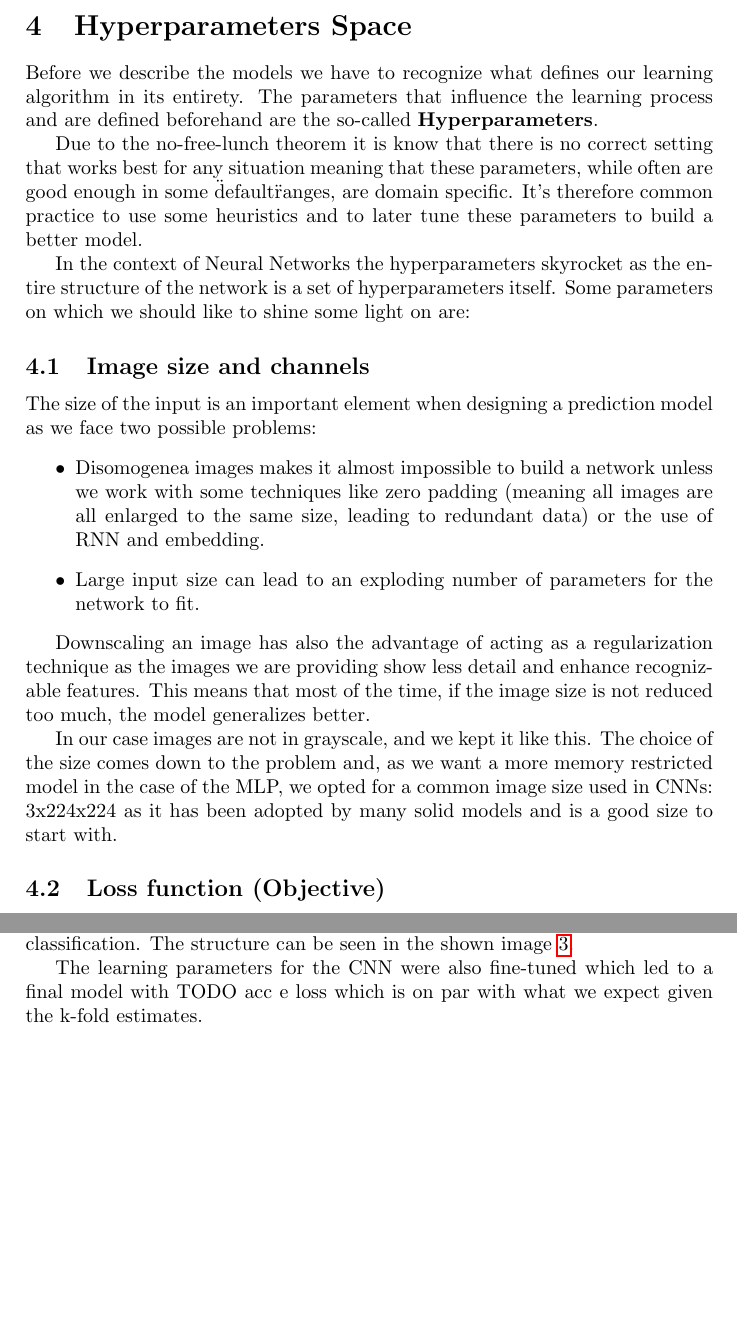
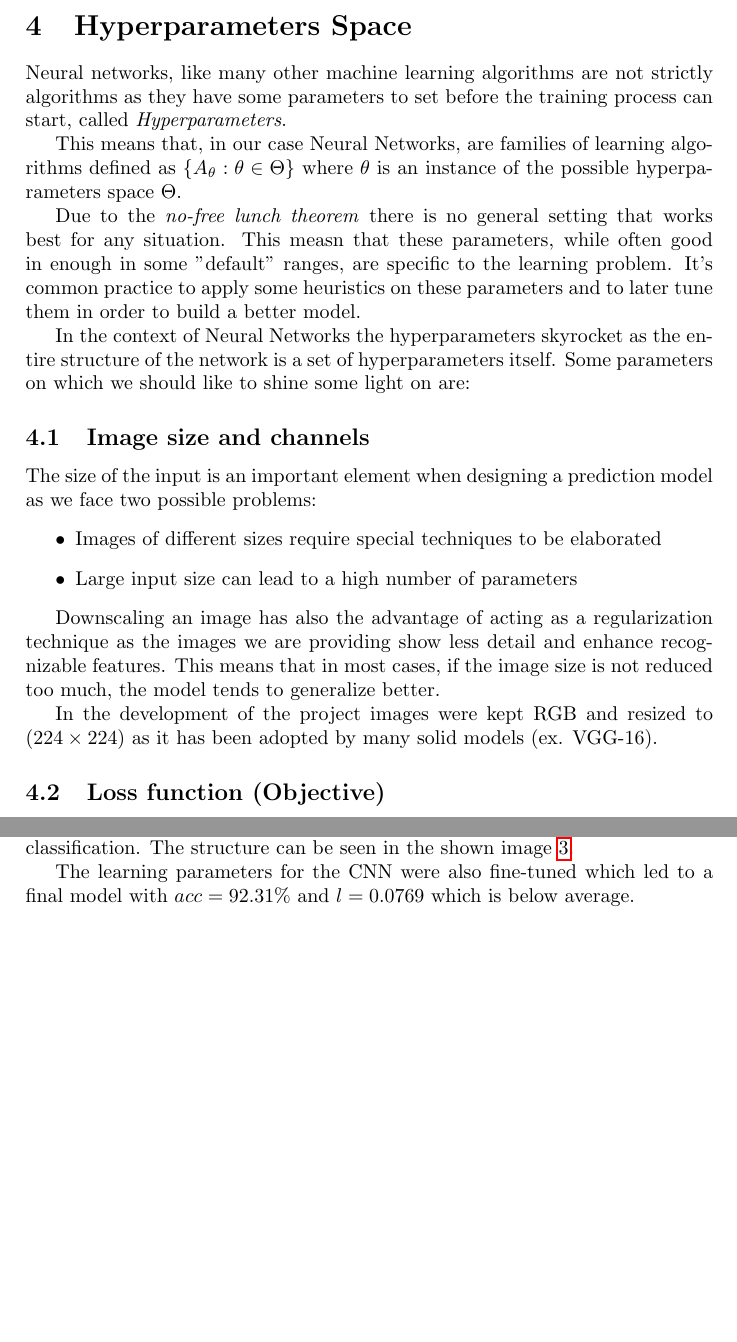
Before and after one commit to Ubriacopo/muffin-stat-project, a LaTeX document (report/index.tex, which reads report/sections/3-hyperparameters-space.tex, report/sections/5-custom-cnn.tex): two parts of pages 6 and 12 of 17, joined at a grey line, cut so that both start at the same text, the shorter picture padded with empty space. Compiled offline with pdfLaTeX.

Commit message:
almost done

```diff
--- a/report/sections/3-hyperparameters-space.tex
+++ b/report/sections/3-hyperparameters-space.tex
@@ -3,15 +3,17 @@
 
 \section{Hyperparameters Space}
 \label{sec:hyperparameters-space}
+Neural networks, like many other machine learning algorithms are not strictly algorithms as they have some parameters to
+set before the training process can start, called \textit{Hyperparameters}.
 
-Before we describe the models we have to recognize what defines our learning algorithm in its entirety.
-The parameters that influence the learning process and are defined beforehand are the so-called \textbf{Hyperparameters}.
+This means that, in our case Neural Networks, are families of learning algorithms defined as $\{A_\theta : \theta \in \Theta\}$
+where $\theta$ is an instance of the possible hyperparameters space $\Theta$.
 
-% todo lo scrivo?
-Due to the no-free-lunch theorem it is know that there is no correct setting that works best for any situation meaning
-that these parameters, while often are good enough in some \"default\" ranges, are domain specific.
-It's therefore common practice to use some heuristics and to later tune these parameters to build a better model.
+Due to the \textit{no-free lunch theorem} there is no general setting that works best for any situation. This measn
+that these parameters, while often good in enough in some "default" ranges, are specific to the learning problem.
+It's common practice to apply some heuristics on these parameters and to later tune them in order to build a better model.
 
+%tood vedi se spostare
 In the context of Neural Networks the hyperparameters skyrocket as the entire structure of the network
 is a set of hyperparameters itself. Some parameters on which we should like to shine some light on are:
 
@@ -19,20 +21,17 @@ is a set of hyperparameters itself. Some parameters on which we should like to s
 \label{subsec:image-size-and-channels}
 The size of the input is an important element when designing a prediction model as we face two possible problems:
 \begin{itemize}
-    \item Disomogenea images makes it almost impossible to build a network unless we work with some techniques like
-    zero padding (meaning all images are all enlarged to the same size, leading to redundant data) or the use of RNN and embedding. %todo vedi se si scrive cosi
-    \item Large input size can lead to an exploding number of parameters for the network to fit.
+    \item Images of different sizes require special techniques to be elaborated
+    \item Large input size can lead to a high number of parameters
 \end{itemize}
 
 Downscaling an image has also the advantage of acting as a regularization technique as the images we are providing
 show less detail and enhance recognizable features.
-This means that most of the time, if the image size is not reduced too much, the model generalizes better.
+This means that in most cases, if the image size is not reduced too much, the model tends to generalize better.
 
-In our case images are not in grayscale, and we kept it like this.
-The choice of the size comes down to the problem and, as we want a more memory restricted model in the case of the MLP,
-we opted for a common image size used in CNNs: 3x224x224 as it has been adopted by many solid models and is a good size to start with.
-% todo reference. Ho questa; https://www.ncbi.nlm.nih.gov/pmc/articles/PMC8700246/ ma è legata a endescopy
-
+In the development of the project images were kept RGB and resized to $(224 \times 224)$ as it has been adopted by many
+solid models (ex. VGG-16).
+% todo continua da qui
 \subsection{Loss function (Objective)}
 \label{subsec:loss-function-(objective)}
 The loss function $(l)$ is used to measures the difference between the predicted value $\hat{y}$ and the real value $y$.
--- a/report/sections/5-custom-cnn.tex
+++ b/report/sections/5-custom-cnn.tex
@@ -168,8 +169,8 @@ The best performing model is of the characterized by 4 convolution layers follow
 At top of the network a single dense neuron layer with sigmoid activation is put for final classification.
 The structure can be seen in the shown image \ref{fig:5_autotuned_netw_structure}.
 
-The learning parameters for the CNN were also fine-tuned which led to a final model with TODO acc e loss
-which is on par with what we expect given the k-fold estimates.
+The learning parameters for the CNN were also fine-tuned which led to a final model with $acc=92.31\%$ and $l=0.0769$
+which is below average.
 
 % struttura del coso
 \begin{figure}
```
Also changed, not shown: models/conv_network/best_model_final_train.csv (+45 -0 lines), report/sections/5-custom-cnn.tex (3 more changed lines), 1 other file.
